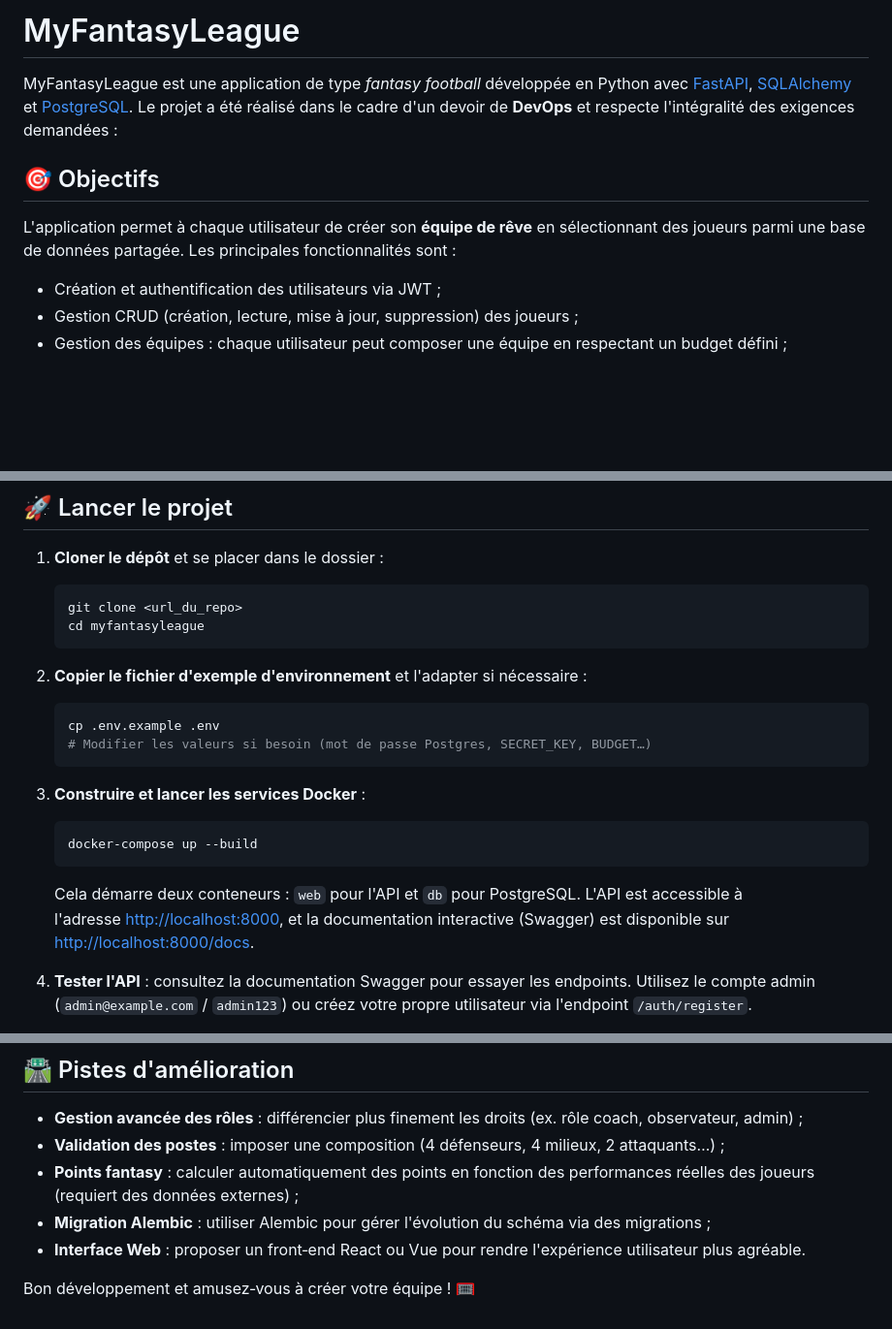
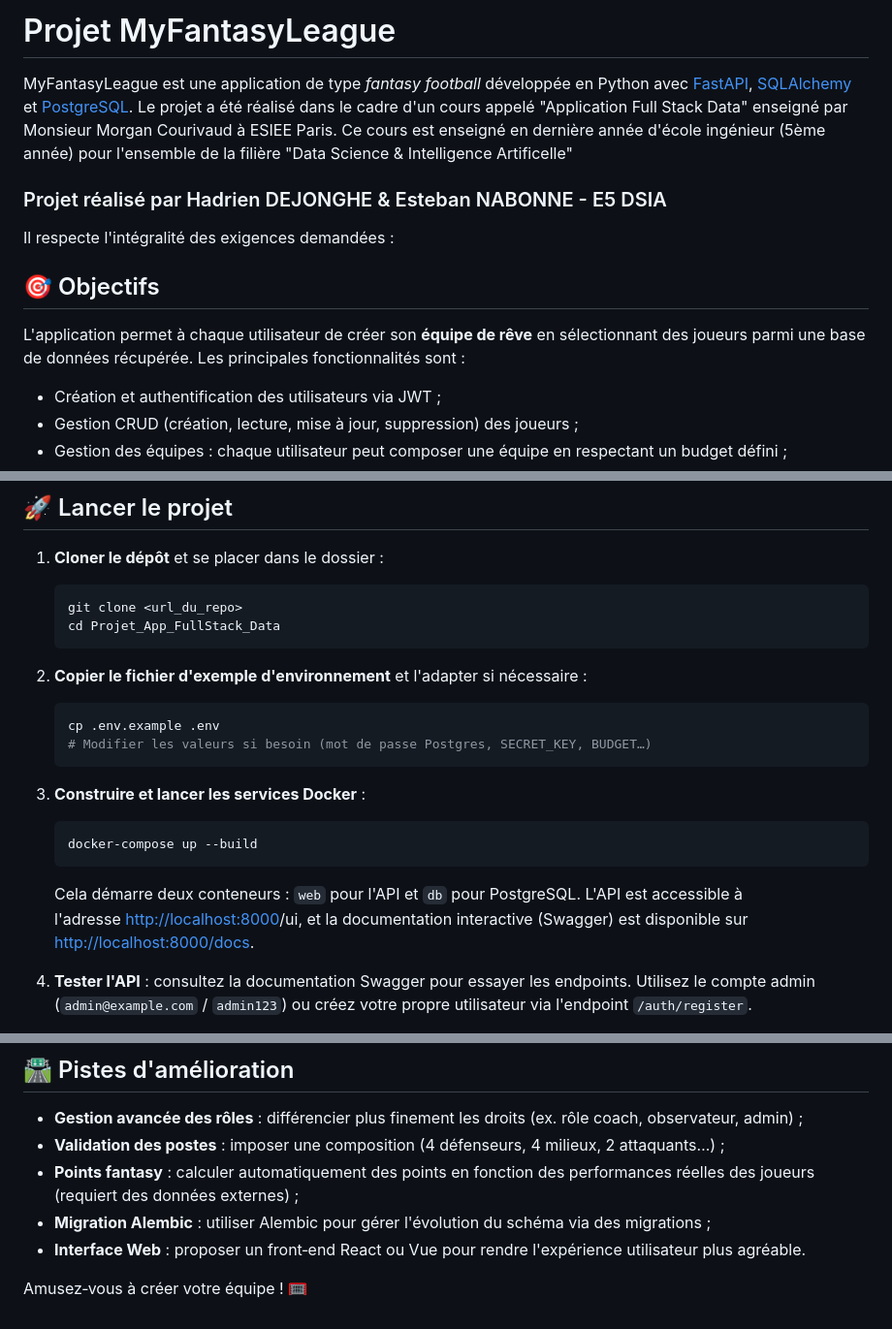
Before and after one commit to Hadr1en07/Projet_App_FullStack_Data, a Markdown page: README.md, 3 parts joined by grey strips. Shown at 97% size. GitHub-like rendering; blank space fills up the shorter version.

Commit message:
Revise README with project info and contributors
Updated project details and added contributors section.

````diff
--- a/README.md
+++ b/README.md
@@ -1,10 +1,14 @@
-# MyFantasyLeague
+# Projet MyFantasyLeague
 
-MyFantasyLeague est une application de type _fantasy football_ développée en Python avec [FastAPI](https://fastapi.tiangolo.com/), [SQLAlchemy](https://www.sqlalchemy.org/) et [PostgreSQL](https://www.postgresql.org/).  Le projet a été réalisé dans le cadre d'un devoir de **DevOps** et respecte l'intégralité des exigences demandées :
+MyFantasyLeague est une application de type _fantasy football_ développée en Python avec [FastAPI](https://fastapi.tiangolo.com/), [SQLAlchemy](https://www.sqlalchemy.org/) et [PostgreSQL](https://www.postgresql.org/).  Le projet a été réalisé dans le cadre d'un cours appelé "Application Full Stack Data" enseigné par Monsieur Morgan Courivaud à ESIEE Paris. Ce cours est enseigné en dernière année d'école ingénieur (5ème année) pour l'ensemble de la filière "Data Science & Intelligence Artificelle"
+
+### Projet réalisé par Hadrien DEJONGHE & Esteban NABONNE - E5 DSIA
+
+Il respecte l'intégralité des exigences demandées :
 
 ## 🎯 Objectifs
 
-L'application permet à chaque utilisateur de créer son **équipe de rêve** en sélectionnant des joueurs parmi une base de données partagée.  Les principales fonctionnalités sont :
+L'application permet à chaque utilisateur de créer son **équipe de rêve** en sélectionnant des joueurs parmi une base de données récupérée. Les principales fonctionnalités sont :
 
 - Création et authentification des utilisateurs via JWT ;
 - Gestion CRUD (création, lecture, mise à jour, suppression) des joueurs ;
@@ -21,7 +25,7 @@ L'application permet à chaque utilisateur de créer son **équipe de rêve** en
 
    ```bash
    git clone <url_du_repo>
-   cd myfantasyleague
+   cd Projet_App_FullStack_Data
    ```
 
 2. **Copier le fichier d'exemple d'environnement** et l'adapter si nécessaire :
@@ -37,7 +41,7 @@ L'application permet à chaque utilisateur de créer son **équipe de rêve** en
    docker‑compose up --build
    ```
 
-   Cela démarre deux conteneurs : `web` pour l'API et `db` pour PostgreSQL.  L'API est accessible à l'adresse <http://localhost:8000>, et la documentation interactive (Swagger) est disponible sur <http://localhost:8000/docs>.
+   Cela démarre deux conteneurs : `web` pour l'API et `db` pour PostgreSQL.  L'API est accessible à l'adresse <http://localhost:8000>/ui, et la documentation interactive (Swagger) est disponible sur <http://localhost:8000/docs>.
 
 4. **Tester l'API** : consultez la documentation Swagger pour essayer les endpoints.  Utilisez le compte admin (`admin@example.com` / `admin123`) ou créez votre propre utilisateur via l'endpoint `/auth/register`.
 
@@ -92,4 +96,4 @@ myfantasyleague/
 - **Migration Alembic** : utiliser Alembic pour gérer l'évolution du schéma via des migrations ;
 - **Interface Web** : proposer un front‑end React ou Vue pour rendre l'expérience utilisateur plus agréable.
 
-Bon développement et amusez‑vous à créer votre équipe ! 🥅
+Amusez‑vous à créer votre équipe ! 🥅
````
